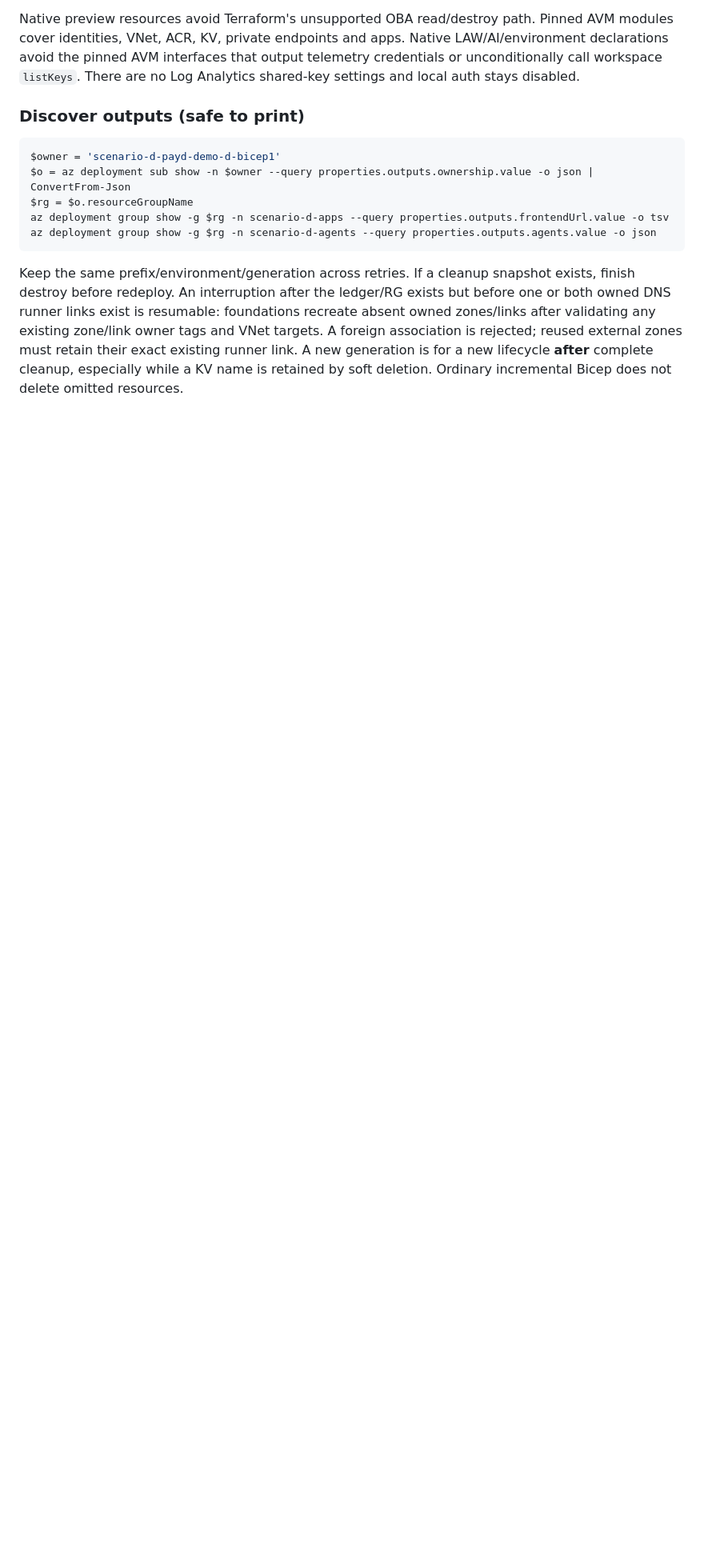
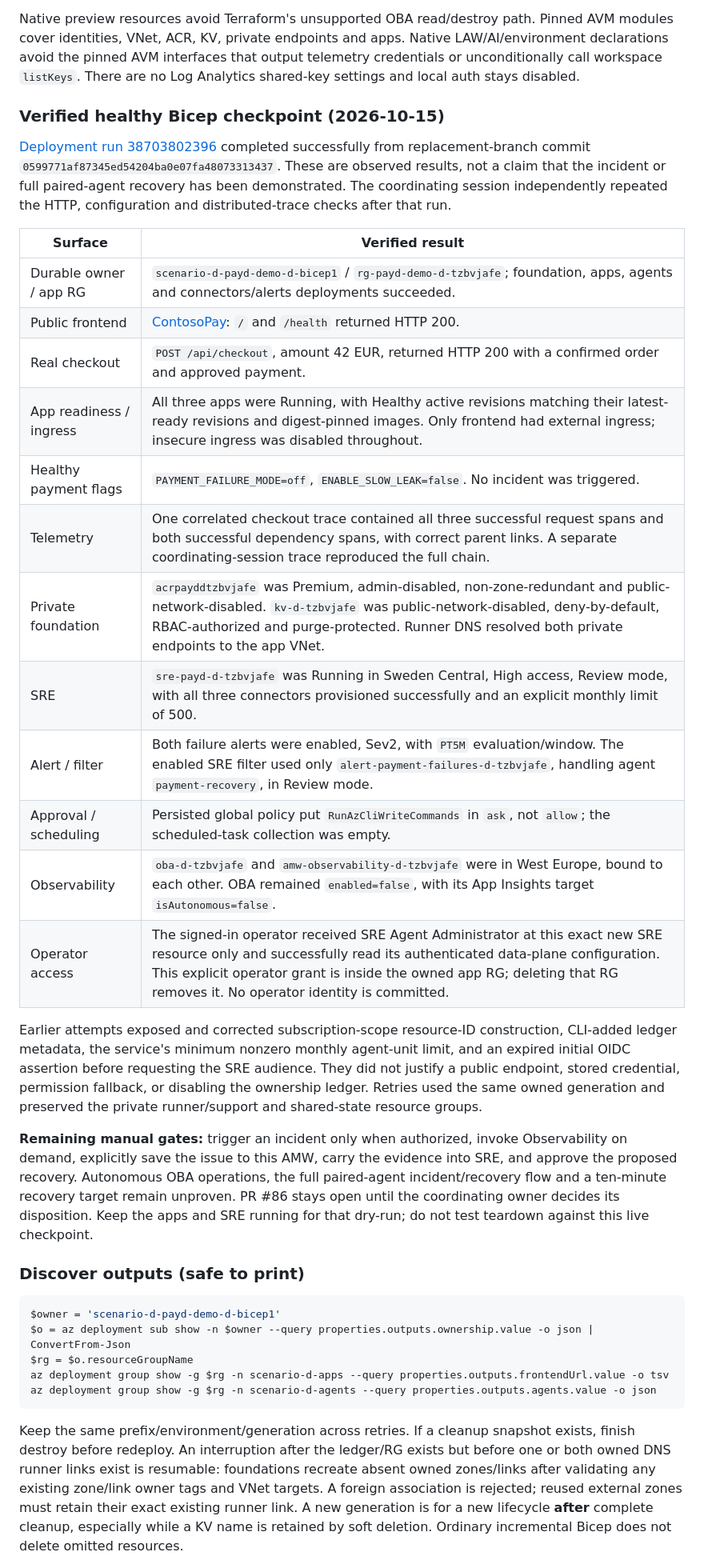
Before and after one commit to rutgerpels/sreagent, a Markdown page: docs/scenario-d-private-payments.md, the part around the change. Shown at 80% size. GitHub-like rendering; blank space fills up the shorter version.

Commit message:
docs(scenario-d): record verified healthy Bicep readiness
Record successful live deployment, independently reproduced checkout tracing, approval-only recovery policies, and remaining manual incident gates.

Co-authored-by: Copilot App <223556219+Copilot@users.noreply.github.com>
Copilot-Session: 6eb95621-0d6d-4378-9898-3ae7c466193a

````diff
--- a/docs/scenario-d-private-payments.md
+++ b/docs/scenario-d-private-payments.md
@@ -758,6 +758,46 @@ Native LAW/AI/environment declarations avoid the pinned AVM interfaces that
 output telemetry credentials or unconditionally call workspace `listKeys`.
 There are no Log Analytics shared-key settings and local auth stays disabled.
 
+### Verified healthy Bicep checkpoint (2026-10-15)
+
+[Deployment run 38703802396](https://github.com/rutgerpels/sreagent/actions/runs/38703802396)
+completed successfully from replacement-branch commit
+`0599771af87345ed54204ba0e07fa48073313437`. These are observed results, not a
+claim that the incident or full paired-agent recovery has been demonstrated.
+The coordinating session independently repeated the HTTP, configuration and
+distributed-trace checks after that run.
+
+| Surface | Verified result |
+| --- | --- |
+| Durable owner / app RG | `scenario-d-payd-demo-d-bicep1` / `rg-payd-demo-d-tzbvjafe`; foundation, apps, agents and connectors/alerts deployments succeeded. |
+| Public frontend | [ContosoPay](https://ca-frontend-d-tzbvjafe.graystone-6bda44e3.swedencentral.azurecontainerapps.io): `/` and `/health` returned HTTP 200. |
+| Real checkout | `POST /api/checkout`, amount 42 EUR, returned HTTP 200 with a confirmed order and approved payment. |
+| App readiness / ingress | All three apps were Running, with Healthy active revisions matching their latest-ready revisions and digest-pinned images. Only frontend had external ingress; insecure ingress was disabled throughout. |
+| Healthy payment flags | `PAYMENT_FAILURE_MODE=off`, `ENABLE_SLOW_LEAK=false`. No incident was triggered. |
+| Telemetry | One correlated checkout trace contained all three successful request spans and both successful dependency spans, with correct parent links. A separate coordinating-session trace reproduced the full chain. |
+| Private foundation | `acrpayddtzbvjafe` was Premium, admin-disabled, non-zone-redundant and public-network-disabled. `kv-d-tzbvjafe` was public-network-disabled, deny-by-default, RBAC-authorized and purge-protected. Runner DNS resolved both private endpoints to the app VNet. |
+| SRE | `sre-payd-d-tzbvjafe` was Running in Sweden Central, High access, Review mode, with all three connectors provisioned successfully and an explicit monthly limit of 500. |
+| Alert / filter | Both failure alerts were enabled, Sev2, with `PT5M` evaluation/window. The enabled SRE filter used only `alert-payment-failures-d-tzbvjafe`, handling agent `payment-recovery`, in Review mode. |
+| Approval / scheduling | Persisted global policy put `RunAzCliWriteCommands` in `ask`, not `allow`; the scheduled-task collection was empty. |
+| Observability | `oba-d-tzbvjafe` and `amw-observability-d-tzbvjafe` were in West Europe, bound to each other. OBA remained `enabled=false`, with its App Insights target `isAutonomous=false`. |
+| Operator access | The signed-in operator received SRE Agent Administrator at this exact new SRE resource only and successfully read its authenticated data-plane configuration. This explicit operator grant is inside the owned app RG; deleting that RG removes it. No operator identity is committed. |
+
+Earlier attempts exposed and corrected subscription-scope resource-ID
+construction, CLI-added ledger metadata, the service's minimum nonzero monthly
+agent-unit limit, and an expired initial OIDC assertion before requesting the
+SRE audience. They did not justify a public endpoint, stored credential,
+permission fallback, or disabling the ownership ledger. Retries used the same
+owned generation and preserved the private runner/support and shared-state
+resource groups.
+
+**Remaining manual gates:** trigger an incident only when authorized, invoke
+Observability on demand, explicitly save the issue to this AMW, carry the
+evidence into SRE, and approve the proposed recovery. Autonomous OBA operations,
+the full paired-agent incident/recovery flow and a ten-minute recovery target
+remain unproven. PR #86 stays open until the coordinating owner decides its
+disposition. Keep the apps and SRE running for that dry-run; do not test teardown
+against this live checkpoint.
+
 ### Discover outputs (safe to print)
 
 ```powershell
````
